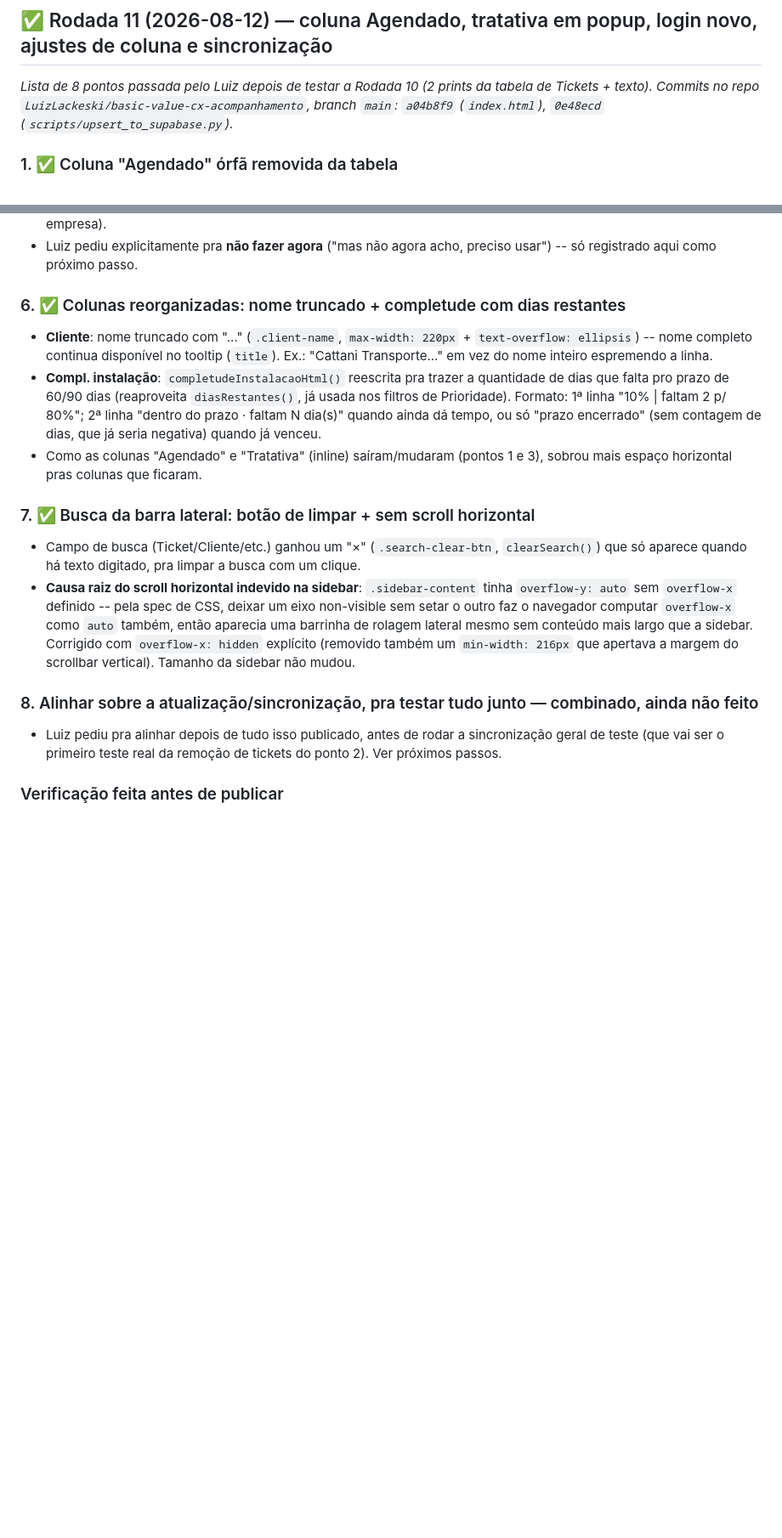
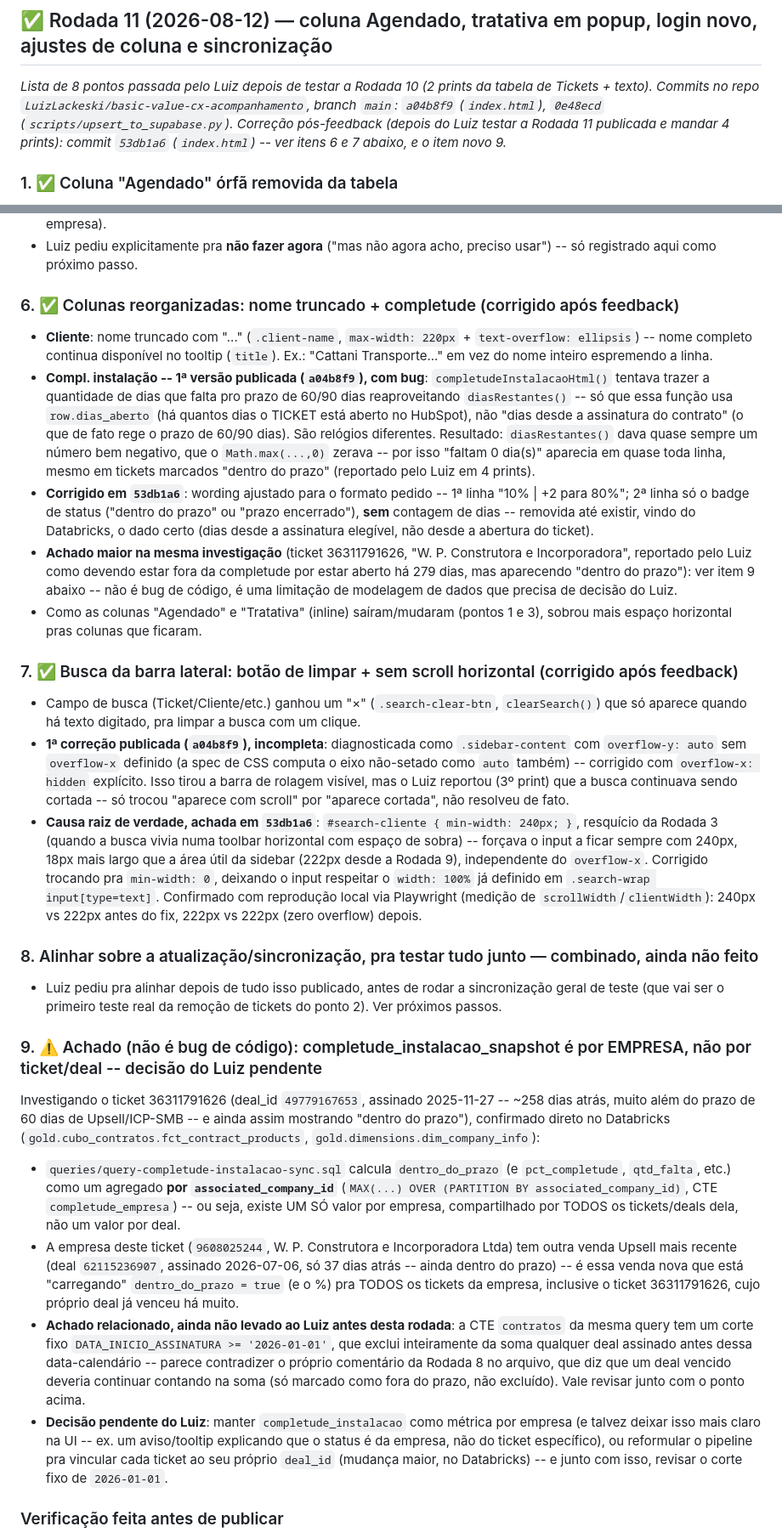
Before and after one commit to LuizLackeski/basic-value-cx-acompanhamento, a Markdown page: backlog.md, 2 parts joined by grey strips. Shown at 85% size. Rendered like a GitHub page; blank space fills up the shorter version.

Commit message:
Rodada 11 (correção pós-feedback): documenta fix de sidebar/completude e achado do ticket 36311791626
- Item 6: documenta o bug real ("faltam 0 dia(s)" quase sempre, por reaproveitar
  diasRestantes()/dias_aberto como se fosse dias desde a assinatura) e a correção
  publicada em 53db1a6 (wording "+N para 80%", sem contagem de dias).
- Item 7: documenta que o fix de overflow-x da Rodada 11 original não resolveu de
  fato o corte da busca na sidebar -- causa raiz real era #search-cliente com
  min-width:240px, corrigido em 53db1a6.
- Novo item 9: registra o achado de completude_instalacao_snapshot ser agregado
  por empresa (não por deal/ticket), investigado a partir do ticket 36311791626 e
  confirmado direto no Databricks -- decisão pendente do Luiz. Também aponta o
  corte fixo DATA_INICIO_ASSINATURA >= 2026-01-01 na query como achado relacionado
  a revisar junto.

```diff
--- a/backlog.md
+++ b/backlog.md
@@ -26,7 +26,7 @@ A Rodada 6 (lista abaixo) já está publicada no `index.html`, mas depende de um
 - Esse mesmo patch já inclui o vínculo pontual do `hubspot_owner_id` da Danielle Couto (199072037) -- ver item 8 abaixo.
 
 ## ✅ Rodada 11 (2026-08-12) — coluna Agendado, tratativa em popup, login novo, ajustes de coluna e sincronização
-*Lista de 8 pontos passada pelo Luiz depois de testar a Rodada 10 (2 prints da tabela de Tickets + texto). Commits no repo `LuizLackeski/basic-value-cx-acompanhamento`, branch `main`: `a04b8f9` (`index.html`), `0e48ecd` (`scripts/upsert_to_supabase.py`).*
+*Lista de 8 pontos passada pelo Luiz depois de testar a Rodada 10 (2 prints da tabela de Tickets + texto). Commits no repo `LuizLackeski/basic-value-cx-acompanhamento`, branch `main`: `a04b8f9` (`index.html`), `0e48ecd` (`scripts/upsert_to_supabase.py`). Correção pós-feedback (depois do Luiz testar a Rodada 11 publicada e mandar 4 prints): commit `53db1a6` (`index.html`) -- ver itens 6 e 7 abaixo, e o item novo 9.*
 
 ### 1. ✅ Coluna "Agendado" órfã removida da tabela
 - O `<th>Agendado</th>` do cabeçalho não tinha `<td>` correspondente no corpo da tabela (o checkbox real já mora na primeira coluna sem título) -- por isso aparecia uma coluna "AGENDADO" vazia nos prints do Luiz. `<th>` órfão removido; o checkbox cinza continua exatamente como estava.
@@ -51,17 +51,27 @@ A Rodada 6 (lista abaixo) já está publicada no `index.html`, mas depende de um
 - Pedido do Luiz: a aba hoje deriva a distribuição por grau a partir de `state.allRows` (tickets abertos agora, via `distinctCompanies`/`instalation_completeness_grade`) -- ele quer trocar pra vir do banco/tabelas, já pensando em capturar saída E entrada de empresas ao longo do tempo (hoje `bv_grade_snapshots` já registra snapshots diários/semanais, mas a leitura ao vivo da aba ainda usa os tickets abertos, não uma tabela histórica própria por empresa).
 - Luiz pediu explicitamente pra **não fazer agora** ("mas não agora acho, preciso usar") -- só registrado aqui como próximo passo.
 
-### 6. ✅ Colunas reorganizadas: nome truncado + completude com dias restantes
+### 6. ✅ Colunas reorganizadas: nome truncado + completude (corrigido após feedback)
 - **Cliente**: nome truncado com "..." (`.client-name`, `max-width: 220px` + `text-overflow: ellipsis`) -- nome completo continua disponível no tooltip (`title`). Ex.: "Cattani Transporte..." em vez do nome inteiro espremendo a linha.
-- **Compl. instalação**: `completudeInstalacaoHtml()` reescrita pra trazer a quantidade de dias que falta pro prazo de 60/90 dias (reaproveita `diasRestantes()`, já usada nos filtros de Prioridade). Formato: 1ª linha "10% | faltam 2 p/ 80%"; 2ª linha "dentro do prazo · faltam N dia(s)" quando ainda dá tempo, ou só "prazo encerrado" (sem contagem de dias, que já seria negativa) quando já venceu.
+- **Compl. instalação -- 1ª versão publicada (`a04b8f9`), com bug**: `completudeInstalacaoHtml()` tentava trazer a quantidade de dias que falta pro prazo de 60/90 dias reaproveitando `diasRestantes()` -- só que essa função usa `row.dias_aberto` (há quantos dias o TICKET está aberto no HubSpot), não "dias desde a assinatura do contrato" (o que de fato rege o prazo de 60/90 dias). São relógios diferentes. Resultado: `diasRestantes()` dava quase sempre um número bem negativo, que o `Math.max(...,0)` zerava -- por isso "faltam 0 dia(s)" aparecia em quase toda linha, mesmo em tickets marcados "dentro do prazo" (reportado pelo Luiz em 4 prints).
+- **Corrigido em `53db1a6`**: wording ajustado para o formato pedido -- 1ª linha "10% | +2 para 80%"; 2ª linha só o badge de status ("dentro do prazo" ou "prazo encerrado"), **sem** contagem de dias -- removida até existir, vindo do Databricks, o dado certo (dias desde a assinatura elegível, não desde a abertura do ticket).
+- **Achado maior na mesma investigação** (ticket 36311791626, "W. P. Construtora e Incorporadora", reportado pelo Luiz como devendo estar fora da completude por estar aberto há 279 dias, mas aparecendo "dentro do prazo"): ver item 9 abaixo -- não é bug de código, é uma limitação de modelagem de dados que precisa de decisão do Luiz.
 - Como as colunas "Agendado" e "Tratativa" (inline) saíram/mudaram (pontos 1 e 3), sobrou mais espaço horizontal pras colunas que ficaram.
 
-### 7. ✅ Busca da barra lateral: botão de limpar + sem scroll horizontal
+### 7. ✅ Busca da barra lateral: botão de limpar + sem scroll horizontal (corrigido após feedback)
 - Campo de busca (Ticket/Cliente/etc.) ganhou um "×" (`.search-clear-btn`, `clearSearch()`) que só aparece quando há texto digitado, pra limpar a busca com um clique.
-- **Causa raiz do scroll horizontal indevido na sidebar**: `.sidebar-content` tinha `overflow-y: auto` sem `overflow-x` definido -- pela spec de CSS, deixar um eixo non-visible sem setar o outro faz o navegador computar `overflow-x` como `auto` também, então aparecia uma barrinha de rolagem lateral mesmo sem conteúdo mais largo que a sidebar. Corrigido com `overflow-x: hidden` explícito (removido também um `min-width: 216px` que apertava a margem do scrollbar vertical). Tamanho da sidebar não mudou.
+- **1ª correção publicada (`a04b8f9`), incompleta**: diagnosticada como `.sidebar-content` com `overflow-y: auto` sem `overflow-x` definido (a spec de CSS computa o eixo não-setado como `auto` também) -- corrigido com `overflow-x: hidden` explícito. Isso tirou a barra de rolagem visível, mas o Luiz reportou (3º print) que a busca continuava sendo cortada -- só trocou "aparece com scroll" por "aparece cortada", não resolveu de fato.
+- **Causa raiz de verdade, achada em `53db1a6`**: `#search-cliente { min-width: 240px; }`, resquício da Rodada 3 (quando a busca vivia numa toolbar horizontal com espaço de sobra) -- forçava o input a ficar sempre com 240px, 18px mais largo que a área útil da sidebar (222px desde a Rodada 9), independente do `overflow-x`. Corrigido trocando pra `min-width: 0`, deixando o input respeitar o `width: 100%` já definido em `.search-wrap input[type=text]`. Confirmado com reprodução local via Playwright (medição de `scrollWidth`/`clientWidth`): 240px vs 222px antes do fix, 222px vs 222px (zero overflow) depois.
 
 ### 8. Alinhar sobre a atualização/sincronização, pra testar tudo junto — combinado, ainda não feito
 - Luiz pediu pra alinhar depois de tudo isso publicado, antes de rodar a sincronização geral de teste (que vai ser o primeiro teste real da remoção de tickets do ponto 2). Ver próximos passos.
+
+### 9. ⚠️ Achado (não é bug de código): completude_instalacao_snapshot é por EMPRESA, não por ticket/deal -- decisão do Luiz pendente
+Investigando o ticket 36311791626 (deal_id `49779167653`, assinado 2025-11-27 -- ~258 dias atrás, muito além do prazo de 60 dias de Upsell/ICP-SMB -- e ainda assim mostrando "dentro do prazo"), confirmado direto no Databricks (`gold.cubo_contratos.fct_contract_products`, `gold.dimensions.dim_company_info`):
+- `queries/query-completude-instalacao-sync.sql` calcula `dentro_do_prazo` (e `pct_completude`, `qtd_falta`, etc.) como um agregado **por `associated_company_id`** (`MAX(...) OVER (PARTITION BY associated_company_id)`, CTE `completude_empresa`) -- ou seja, existe UM SÓ valor por empresa, compartilhado por TODOS os tickets/deals dela, não um valor por deal.
+- A empresa deste ticket (`9608025244`, W. P. Construtora e Incorporadora Ltda) tem outra venda Upsell mais recente (deal `62115236907`, assinado 2026-07-06, só 37 dias atrás -- ainda dentro do prazo) -- é essa venda nova que está "carregando" `dentro_do_prazo = true` (e o %) pra TODOS os tickets da empresa, inclusive o ticket 36311791626, cujo próprio deal já venceu há muito.
+- **Achado relacionado, ainda não levado ao Luiz antes desta rodada**: a CTE `contratos` da mesma query tem um corte fixo `DATA_INICIO_ASSINATURA >= '2026-01-01'`, que exclui inteiramente da soma qualquer deal assinado antes dessa data-calendário -- parece contradizer o próprio comentário da Rodada 8 no arquivo, que diz que um deal vencido deveria continuar contando na soma (só marcado como fora do prazo, não excluído). Vale revisar junto com o ponto acima.
+- **Decisão pendente do Luiz**: manter `completude_instalacao` como métrica por empresa (e talvez deixar isso mais claro na UI -- ex. um aviso/tooltip explicando que o status é da empresa, não do ticket específico), ou reformular o pipeline pra vincular cada ticket ao seu próprio `deal_id` (mudança maior, no Databricks) -- e junto com isso, revisar o corte fixo de `2026-01-01`.
 
 ### Verificação feita antes de publicar
 - `node --check` no bloco `<script>` extraído do `index.html` -- sintaxe OK.
```
Also changed, not shown: other parts of backlog.md (+7 -0 lines).
